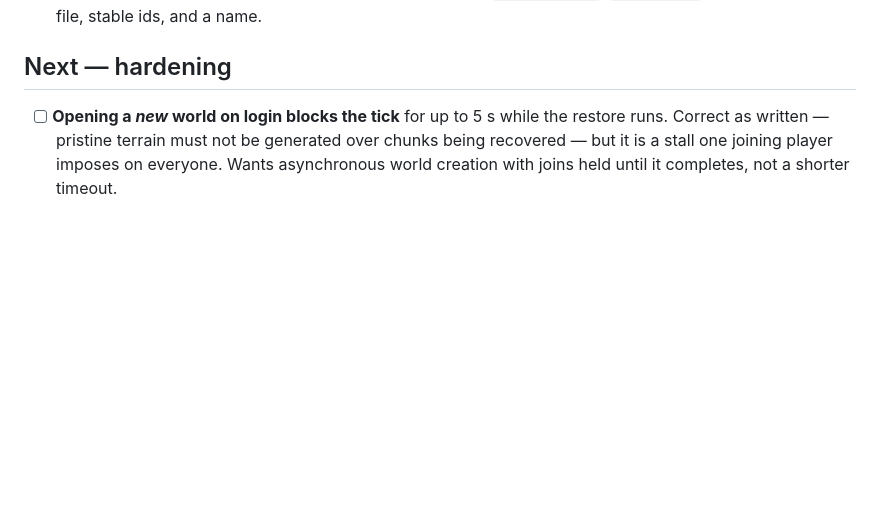
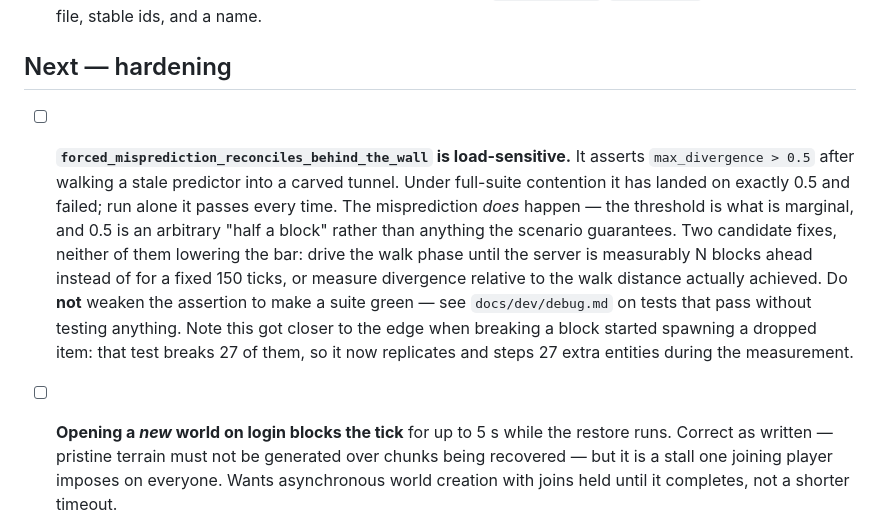
Before and after one commit to benpm/new-soils-js, a Markdown page: Tasks.md, the part around the change. Rendered like a GitHub page; blank space fills up the shorter version.

Commit message:
docs: record the load-sensitive prediction test
forced_misprediction_reconciles_behind_the_wall failed one full-suite run at
exactly max_divergence 0.5 against a `> 0.5` bar, then passed three isolated
runs and a second full suite (308 passed, 0 failed). The misprediction happens;
the threshold is what is marginal.

Recorded rather than fixed, with the two candidate repairs and an explicit note
not to lower the bar — weakening it would turn a real assertion into a
decorative one, which is the failure mode debug.md already catalogues.

Worth knowing that this branch made it likelier: the test breaks 27 blocks, and
breaking a block now spawns a dropped item, so 27 extra entities replicate and
step during a timing-sensitive measurement.

Co-Authored-By: Claude Opus 5 <noreply@anthropic.com>
Claude-Session: https://claude.ai/code/session_01BdiCQ9bbFsfowk9fzUtjgB

```diff
--- a/Tasks.md
+++ b/Tasks.md
@@ -45,6 +45,21 @@ order that hurts:
       stable ids, and a name.
 
 ## Next — hardening
+
+- [ ] **`forced_misprediction_reconciles_behind_the_wall` is load-sensitive.**
+      It asserts `max_divergence > 0.5` after walking a stale predictor into a
+      carved tunnel. Under full-suite contention it has landed on exactly 0.5
+      and failed; run alone it passes every time. The misprediction *does*
+      happen — the threshold is what is marginal, and 0.5 is an arbitrary
+      "half a block" rather than anything the scenario guarantees.
+      Two candidate fixes, neither of them lowering the bar: drive the walk
+      phase until the server is measurably N blocks ahead instead of for a
+      fixed 150 ticks, or measure divergence relative to the walk distance
+      actually achieved. Do **not** weaken the assertion to make a suite green
+      — see `docs/dev/debug.md` on tests that pass without testing anything.
+      Note this got closer to the edge when breaking a block started spawning
+      a dropped item: that test breaks 27 of them, so it now replicates and
+      steps 27 extra entities during the measurement.
 
 - [ ] **Opening a *new* world on login blocks the tick** for up to 5 s while the
       restore runs. Correct as written — pristine terrain must not be generated
```
